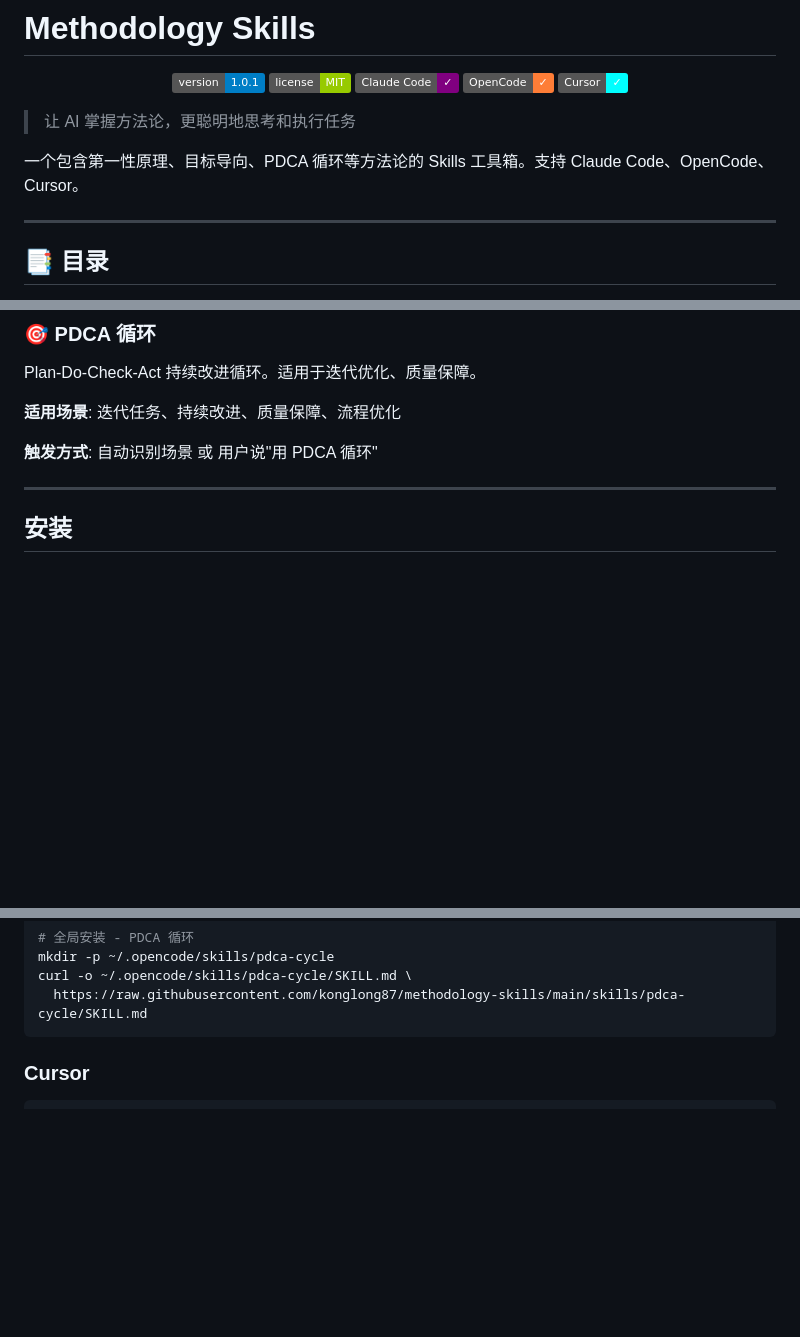
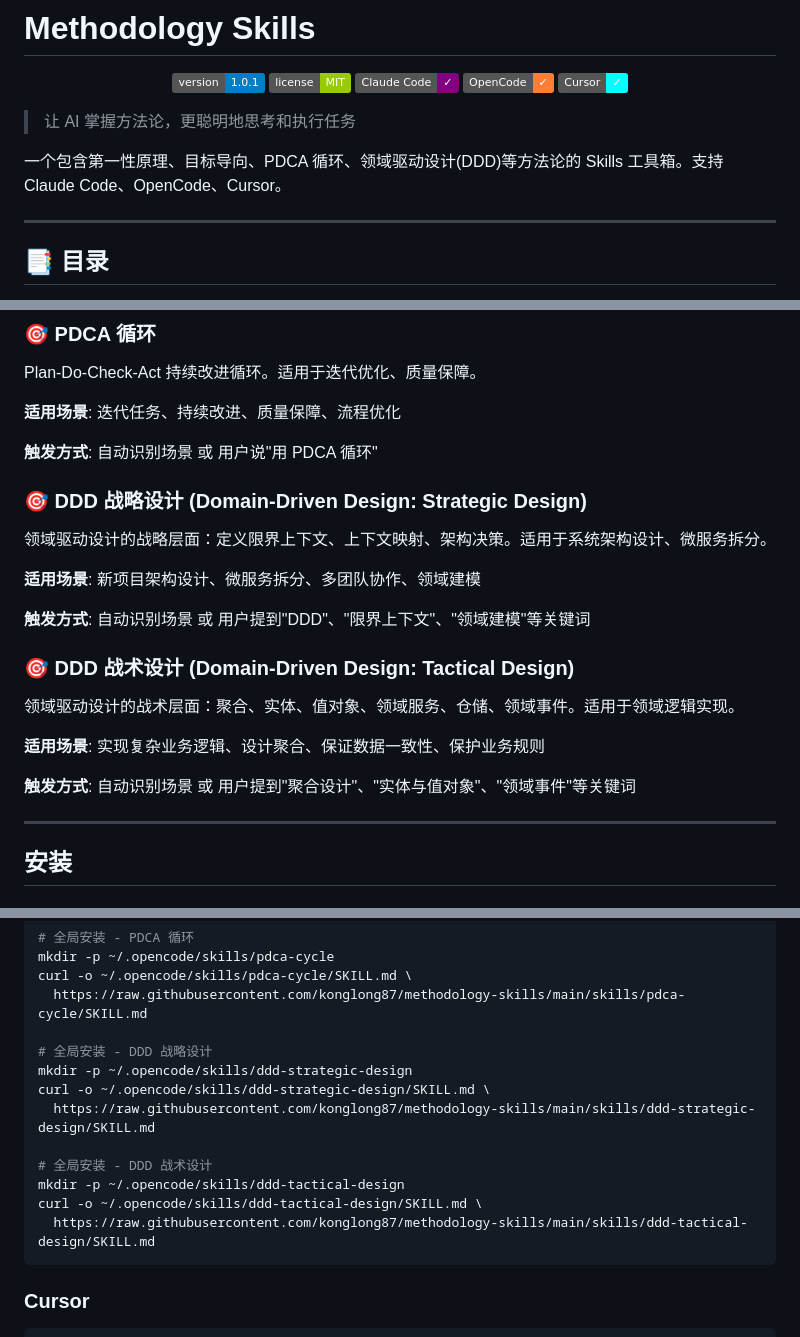
Before and after one commit to konglong87/methodology-skills, a Markdown page: README.md, 3 parts joined by grey strips. GitHub-like rendering; badges without logos; blank space fills up the shorter version.

Commit message:
DDD 领域设计 skills 20260311

````diff
--- a/README.md
+++ b/README.md
@@ -10,7 +10,7 @@
 
 > 让 AI 掌握方法论，更聪明地思考和执行任务
 
-一个包含第一性原理、目标导向、PDCA 循环等方法论的 Skills 工具箱。支持 Claude Code、OpenCode、Cursor。
+一个包含第一性原理、目标导向、PDCA 循环、领域驱动设计(DDD)等方法论的 Skills 工具箱。支持 Claude Code、OpenCode、Cursor。
 
 ---
 
@@ -49,6 +49,22 @@ Plan-Do-Check-Act 持续改进循环。适用于迭代优化、质量保障。
 
 **触发方式**: 自动识别场景 或 用户说"用 PDCA 循环"
 
+### 🎯 DDD 战略设计 (Domain-Driven Design: Strategic Design)
+
+领域驱动设计的战略层面：定义限界上下文、上下文映射、架构决策。适用于系统架构设计、微服务拆分。
+
+**适用场景**: 新项目架构设计、微服务拆分、多团队协作、领域建模
+
+**触发方式**: 自动识别场景 或 用户提到"DDD"、"限界上下文"、"领域建模"等关键词
+
+### 🎯 DDD 战术设计 (Domain-Driven Design: Tactical Design)
+
+领域驱动设计的战术层面：聚合、实体、值对象、领域服务、仓储、领域事件。适用于领域逻辑实现。
+
+**适用场景**: 实现复杂业务逻辑、设计聚合、保证数据一致性、保护业务规则
+
+**触发方式**: 自动识别场景 或 用户提到"聚合设计"、"实体与值对象"、"领域事件"等关键词
+
 ---
 
 ## 安装
@@ -84,6 +100,16 @@ curl -o ~/.opencode/skills/goal-oriented/SKILL.md \
 mkdir -p ~/.opencode/skills/pdca-cycle
 curl -o ~/.opencode/skills/pdca-cycle/SKILL.md \
   https://raw.githubusercontent.com/konglong87/methodology-skills/main/skills/pdca-cycle/SKILL.md
+
+# 全局安装 - DDD 战略设计
+mkdir -p ~/.opencode/skills/ddd-strategic-design
+curl -o ~/.opencode/skills/ddd-strategic-design/SKILL.md \
+  https://raw.githubusercontent.com/konglong87/methodology-skills/main/skills/ddd-strategic-design/SKILL.md
+
+# 全局安装 - DDD 战术设计
+mkdir -p ~/.opencode/skills/ddd-tactical-design
+curl -o ~/.opencode/skills/ddd-tactical-design/SKILL.md \
+  https://raw.githubusercontent.com/konglong87/methodology-skills/main/skills/ddd-tactical-design/SKILL.md
 ```
 
 ### Cursor
````
